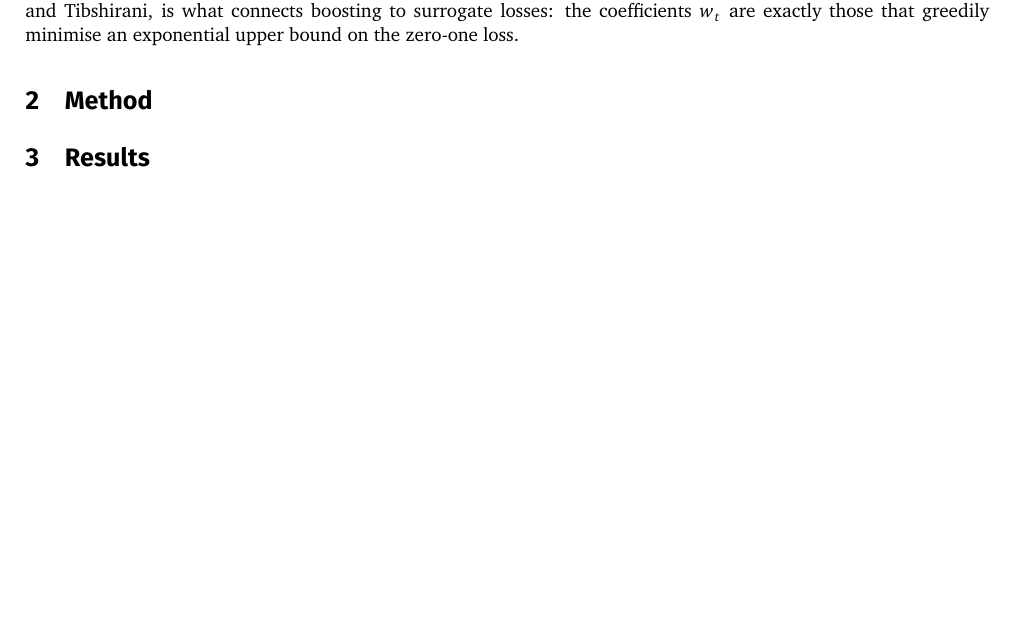
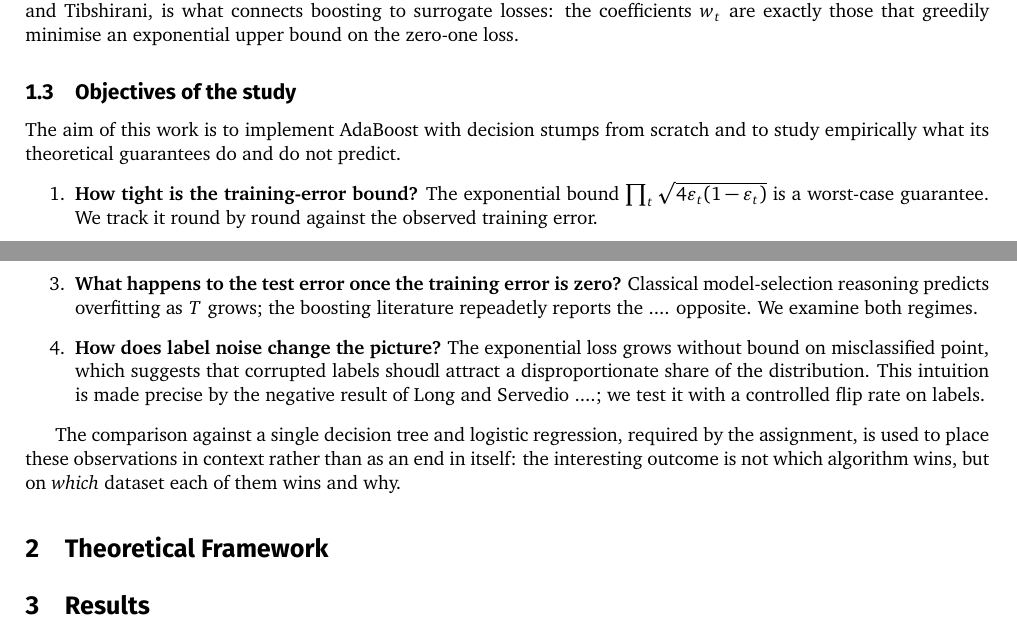
Before and after one commit to MarcoColan01/project-SM4ML2526, a LaTeX paper (report/main.tex): part of the page before the commit and two parts of pages 1 and 2 of 2 after it, the two joined at a grey line, cut so that both start at the same text, the shorter picture padded with empty space. Compiled offline with pdfLaTeX.

Commit message:
Writing report

```diff
--- a/report/main.tex
+++ b/report/main.tex
@@ -85,8 +85,19 @@ Boosting builds an ensemble incrementally. At each round it presents the base le
 \end{equation}
 Equation~\eqref{eq:additive} is the reaon the two halves of this poject's title belong together: AdaBoost is not only a device for amplifying weak learners, it is also a procedure that fits an \emph{additive model} in a dictionary of simple functions, one term at time, never revisiting the coefficients already chosen. This second reading, made explicit by Friedman, Hastie and Tibshirani, is what connects boosting to surrogate losses: the coefficients $w_t$ are exactly those that greedily minimise an exponential upper bound on the zero-one loss.
 
-\section{Method}
-\label{sec:method}
+\subsection{Objectives of the study}
+The aim of this work is to implement AdaBoost with decision stumps from scratch and to study empirically what its theoretical guarantees do and do not predict.
+\begin{enumerate}
+    \item \textbf{How tight is the training-error bound?} The exponential bound $\prod_t \sqrt{4\varepsilon_t(1-\varepsilon_t)}$ is a worst-case guarantee. We track it round by round against the observed training error.
+    \item \textbf{How does the weak learning assumption degrade?} The bound is driven by the edges $\gamma_t = \tfrac12 - \varepsilon_t$, and there is no reason for these to stay bounded away from zero as boosting procedes. We measure their decay directly.
+    \item \textbf{What happens to the test error once the training error is zero?} Classical model-selection reasoning predicts overfitting as $T$ grows; the boosting literature repeadetly reports the .... opposite. We examine both regimes.
+    \item \textbf{How does label noise change the picture?} The exponential loss grows without bound on misclassified point, which suggests that corrupted labels shoudl attract a disproportionate share of the distribution. This intuition is made precise by the negative result of Long and Servedio ....; we test it with a controlled flip rate on labels.
+\end{enumerate}
+
+The comparison against a single decision tree and logistic regression, required by the assignment, is used to place these observations in context rather than as an end in itself: the interesting outcome is not which algorithm wins, but on \emph{which} dataset each of them wins and why.
+
+\section{Theoretical Framework}\label{sec:theory}
+
 
 \section{Results}
 \label{sec:results}
```
Also changed, not shown: report/main.pdf.
